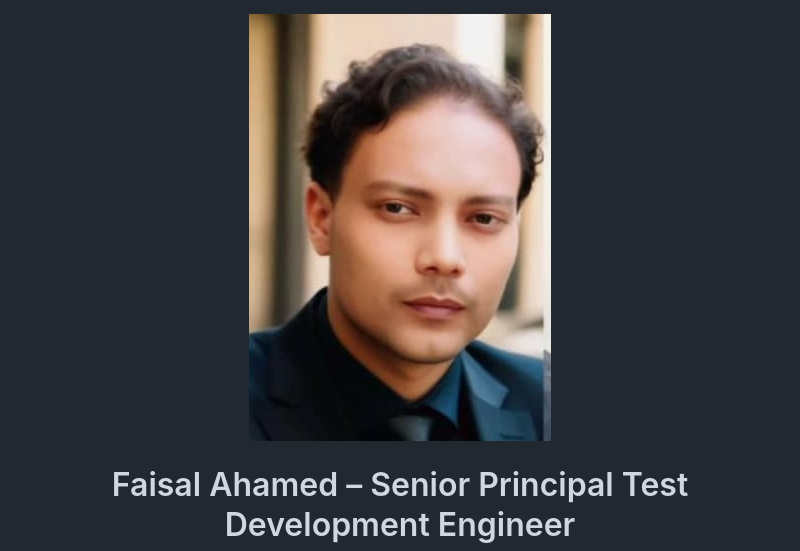
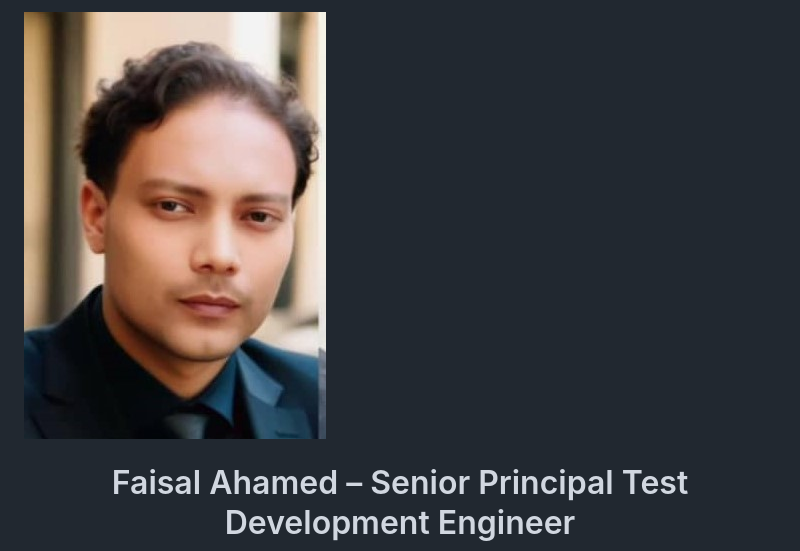
Before and after one commit to faisalahamed2025/Faisal_Portfolio, a Markdown page: README.md, the part around the change. Rendered like a GitHub page.

```diff
--- a/README.md
+++ b/README.md
@@ -1,5 +1,5 @@
+<img src="assets/Selfimage.jpg" alt="Faisal Ahamed">
 <p align="center">
-<img src="assets/Selfimage.jpg" alt="Faisal Ahamed">
 <h1 align="center">Faisal Ahamed – Senior Principal Test Development Engineer</h1>
 <p align="center">
   <a href="https://faisalahamed2025.github.io/Faisal_Portfolio/" target="_blank">
```
